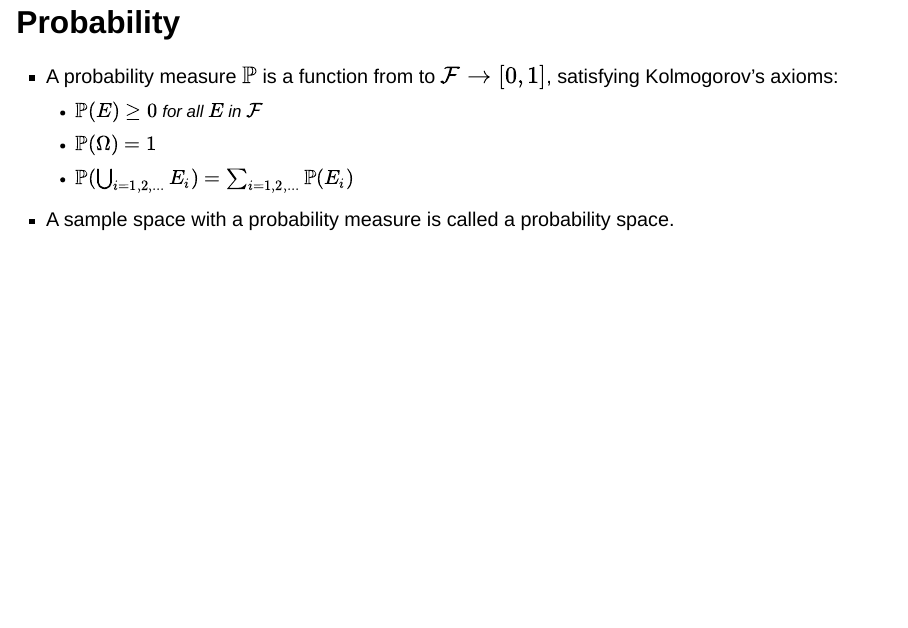
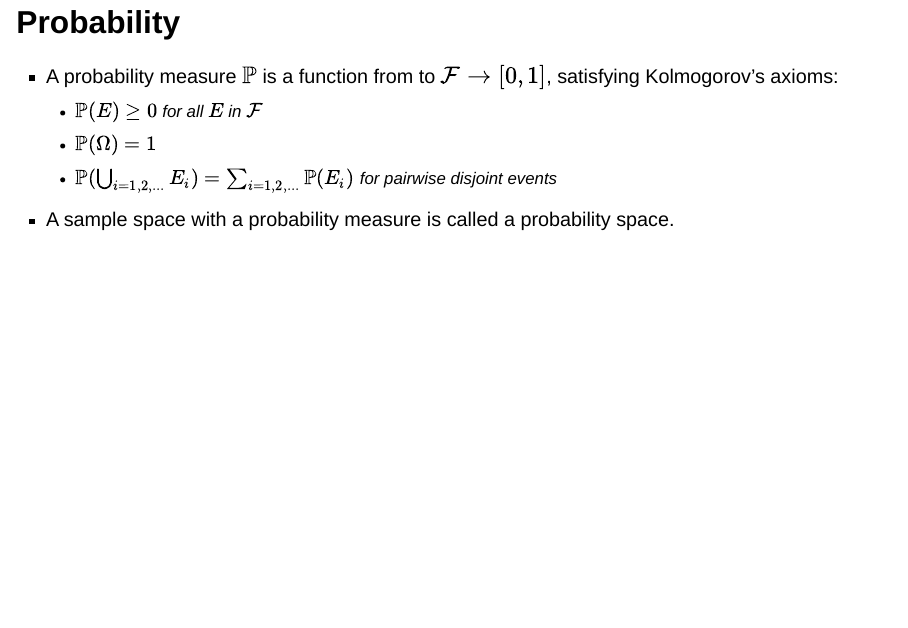
Before and after one commit to jointprob/probability-basics, a Quarto document (talks/2023-09-20/index.qmd): page 29 of 58. Rendered offline with R 4.5, knitr and Pandoc in place of Quarto, with nearby package versions; drawn as Slidy slides in place of the format the file asks for.

Commit message:
fixed a mistake in 20230920 talk

```diff
--- a/talks/2023-09-20/index.qmd
+++ b/talks/2023-09-20/index.qmd
@@ -195,7 +195,7 @@ kable()
 - A probability measure $\mathbb{P}$ is a function from to $\mathcal{F} \to [0,1]$, satisfying Kolmogorov's axioms:
   - $\mathbb{P}(E) \geq 0$ for all $E$ in $\mathcal{F}$
   - $\mathbb{P}(\Omega) = 1$
-  - $\mathbb{P}(\bigcup_{i=1,2,...} E_i) = \sum_{i=1,2,...} \mathbb{P}(E_i)$
+  - $\mathbb{P}(\bigcup_{i=1,2,...} E_i) = \sum_{i=1,2,...} \mathbb{P}(E_i)$ for pairwise disjoint events
 
 - A sample space with a probability measure is called a probability space.
 
```
Also changed, not shown: talks/2023-09-20/index.html.
